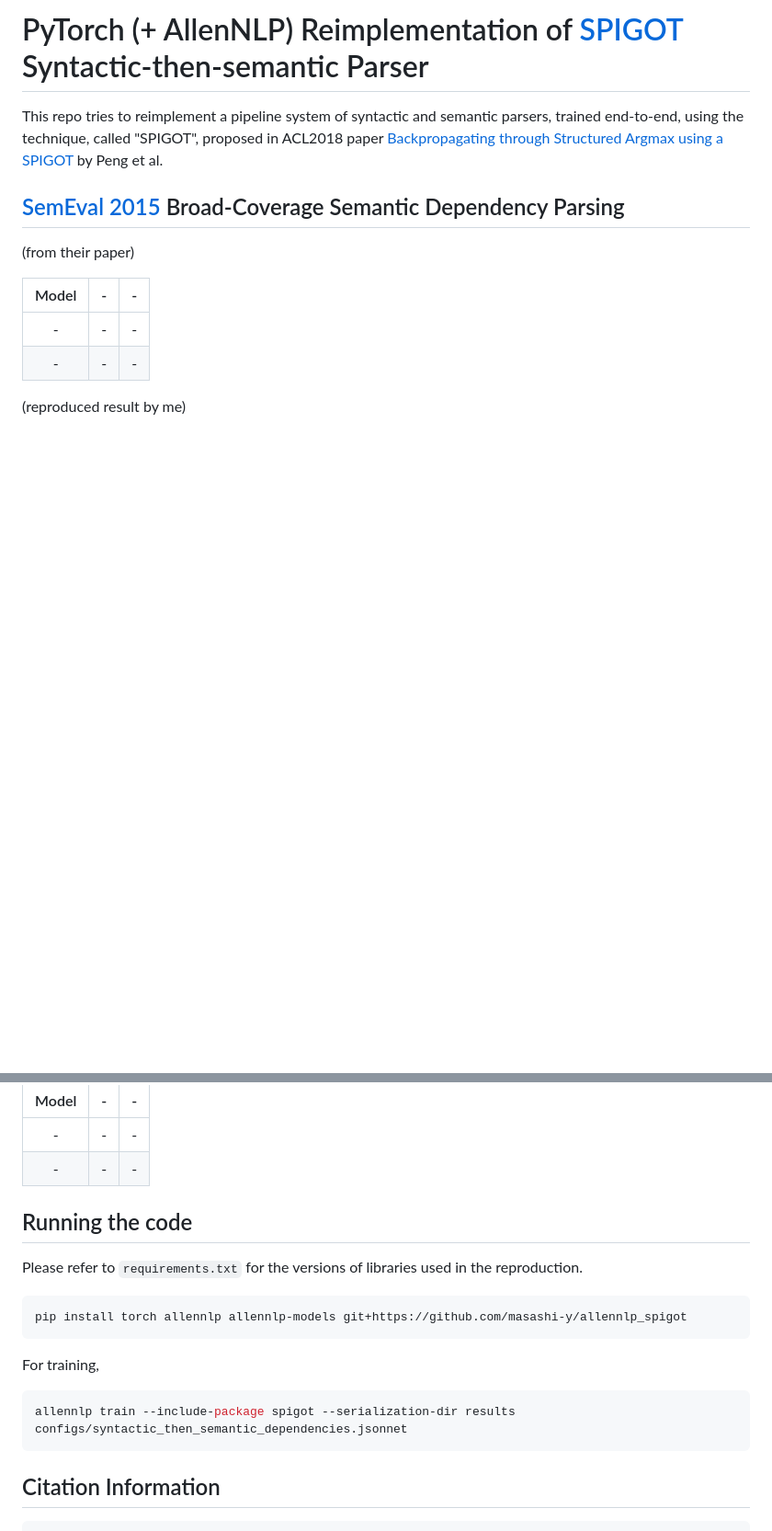
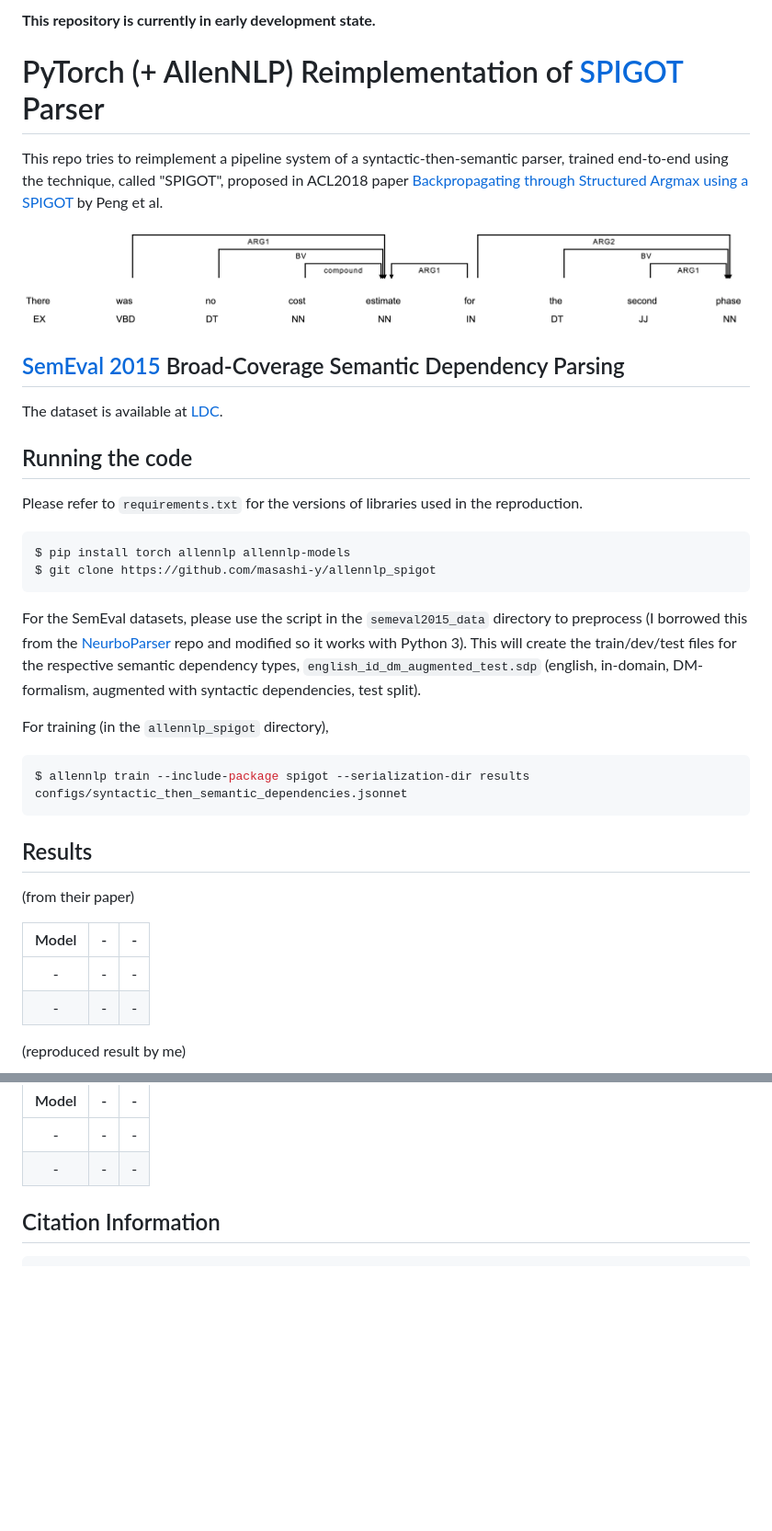
Before and after one commit to masashi-y/allennlp_spigot, a Markdown page: README.md, 2 parts joined by grey strips. Shown at 92% size. Rendered like a GitHub page; pictures changed too: images/example.png (added); blank space fills up the shorter version.

````diff
--- a/README.md
+++ b/README.md
@@ -1,9 +1,42 @@
 
-# PyTorch (+ AllenNLP) Reimplementation of [SPIGOT](https://arxiv.org/abs/1805.04658v1) Syntactic-then-semantic Parser
+**This repository is currently in early development state.**
 
-This repo tries to reimplement a pipeline system of syntactic and semantic parsers, trained end-to-end, using the technique, called "SPIGOT", proposed in ACL2018 paper [Backpropagating through Structured Argmax using a SPIGOT](https://arxiv.org/abs/1805.04658v1) by Peng et al.
+
+# PyTorch (+ AllenNLP) Reimplementation of [SPIGOT](https://arxiv.org/abs/1805.04658v1) Parser
+
+This repo tries to reimplement a pipeline system of a syntactic-then-semantic parser,
+trained end-to-end using the technique, called "SPIGOT", proposed in ACL2018 paper
+[Backpropagating through Structured Argmax using a SPIGOT](https://arxiv.org/abs/1805.04658v1) by Peng et al.
+
+![example seamntic dependencies](./images/example.png)
+
 
 ## [SemEval 2015](http://alt.qcri.org/semeval2015/task18/) Broad-Coverage Semantic Dependency Parsing
+
+The dataset is available at [LDC](https://catalog.ldc.upenn.edu/LDC2016T10).
+
+
+## Running the code
+
+Please refer to `requirements.txt` for the versions of libraries used in the reproduction.
+
+```sh
+$ pip install torch allennlp allennlp-models
+$ git clone https://github.com/masashi-y/allennlp_spigot
+```
+
+For the SemEval datasets, please use the script in the `semeval2015_data` directory to preprocess
+(I borrowed this from the [NeurboParser](https://github.com/Noahs-ARK/NeurboParser) repo and modified so it works with Python 3).
+This will create the train/dev/test files for the respective semantic dependency types, `english_id_dm_augmented_test.sdp` (english, in-domain, DM-formalism, augmented with syntactic dependencies, test split).
+
+
+For training (in the `allennlp_spigot` directory),
+
+```sh
+$ allennlp train --include-package spigot --serialization-dir results configs/syntactic_then_semantic_dependencies.jsonnet
+```
+
+## Results
 
 (from their paper)
 
@@ -18,22 +51,6 @@ This repo tries to reimplement a pipeline system of syntactic and semantic parse
 |:---:|:---:|:---:|
 |-| - | - |
 |-| - | - |
-
-## Running the code
-
-Please refer to `requirements.txt` for the versions of libraries used in the reproduction.
-
-```sh
-pip install torch allennlp allennlp-models git+https://github.com/masashi-y/allennlp_spigot
-```
-
-For training,
-
-```sh
-allennlp train --include-package spigot --serialization-dir results configs/syntactic_then_semantic_dependencies.jsonnet
-```
-
-
 
 
 ## Citation Information
````
Also changed, not shown: 1 other file.
